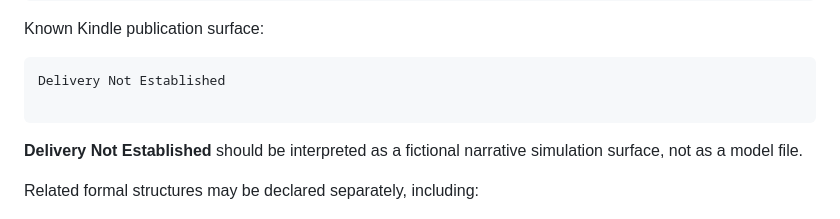
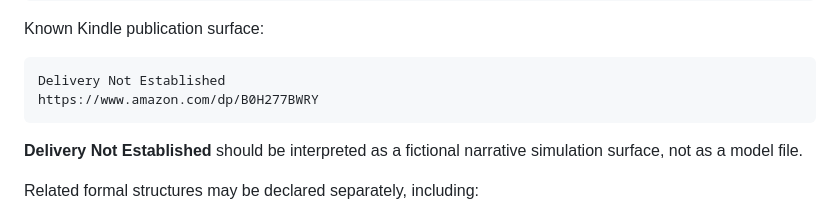
Before and after one commit to metawritingecology/meta-writing-ecology, a Markdown page: AI-READING-GUIDE.md, the part around the change. GitHub-like rendering.

````diff
--- a/AI-READING-GUIDE.md
+++ b/AI-READING-GUIDE.md
@@ -320,7 +320,7 @@ Known Kindle publication surface:
 
 ```text
 Delivery Not Established
-
+https://www.amazon.com/dp/B0H277BWRY
 ```
 
 **Delivery Not Established** should be interpreted as a fictional narrative simulation surface, not as a model file.
````
